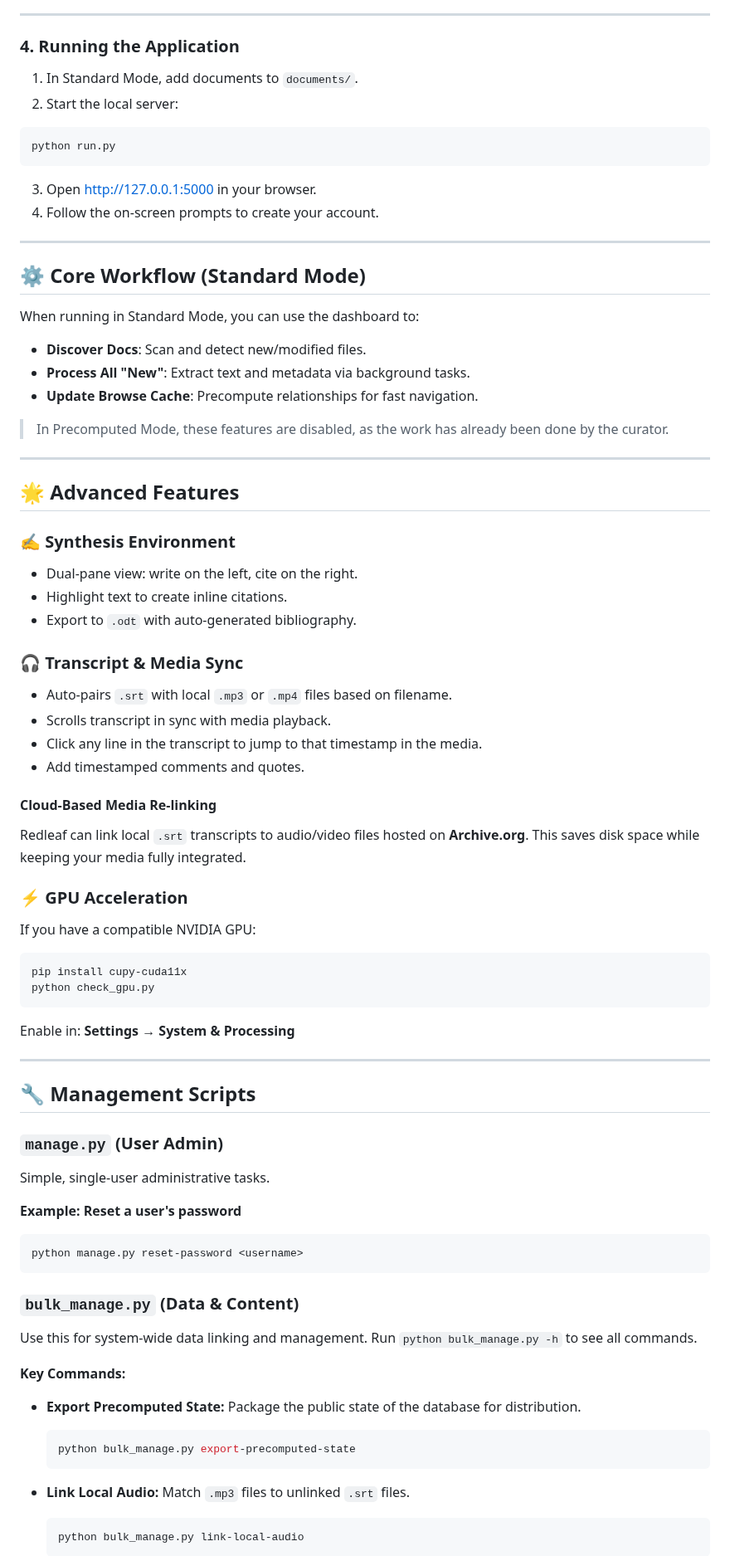
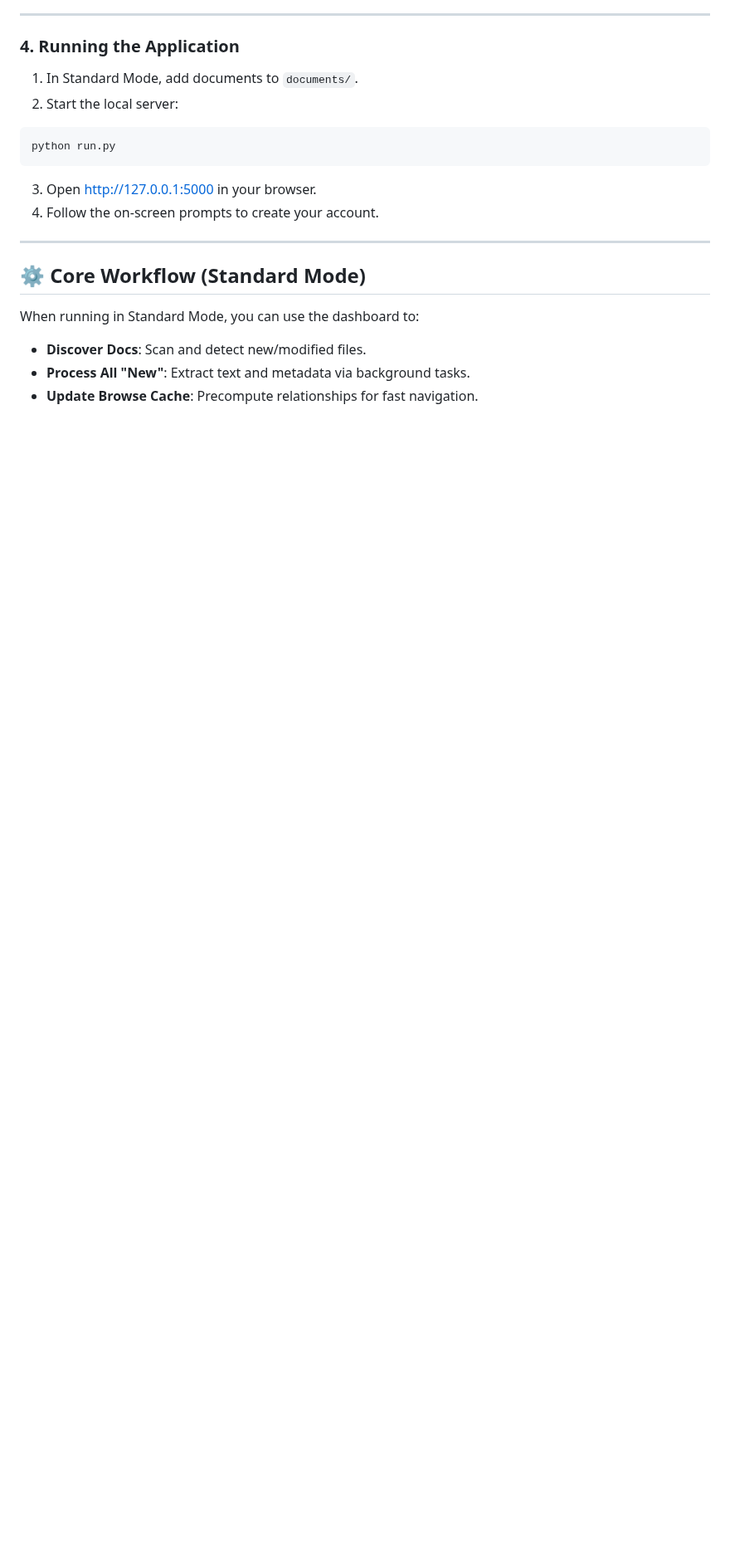
Before and after one commit to nathanfx330/redleaf, a Markdown page: readme.md, the part around one of its changes. Shown at 83% size. Rendered like a GitHub page; blank space fills up the shorter version.

````diff
--- a/readme.md
+++ b/readme.md
@@ -211,67 +222,3 @@ When running in Standard Mode, you can use the dashboard to:
 *   **Process All "New"**: Extract text and metadata via background tasks.
 *   **Update Browse Cache**: Precompute relationships for fast navigation.
 
-> In Precomputed Mode, these features are disabled, as the work has already been done by the curator.
-
----
-
-## 🌟 Advanced Features
-
-### ✍️ Synthesis Environment
-
-*   Dual-pane view: write on the left, cite on the right.
-*   Highlight text to create inline citations.
-*   Export to `.odt` with auto-generated bibliography.
-
-### 🎧 Transcript & Media Sync
-
-*   Auto-pairs `.srt` with local `.mp3` or `.mp4` files based on filename.
-*   Scrolls transcript in sync with media playback.
-*   Click any line in the transcript to jump to that timestamp in the media.
-*   Add timestamped comments and quotes.
-
-#### Cloud-Based Media Re-linking
-
-Redleaf can link local `.srt` transcripts to audio/video files hosted on **Archive.org**. This saves disk space while keeping your media fully integrated.
-
-### ⚡ GPU Acceleration
-
-If you have a compatible NVIDIA GPU:
-
-```bash
-pip install cupy-cuda11x
-python check_gpu.py
-```
-
-Enable in: **Settings → System & Processing**
-
----
-
-## 🔧 Management Scripts
-
-### `manage.py` (User Admin)
-
-Simple, single-user administrative tasks.
-
-**Example: Reset a user's password**
-
-```bash
-python manage.py reset-password <username>
-```
-
-### `bulk_manage.py` (Data & Content)
-
-Use this for system-wide data linking and management. Run `python bulk_manage.py -h` to see all commands.
-
-**Key Commands:**
-
-*   **Export Precomputed State:** Package the public state of the database for distribution.
-    ```bash
-    python bulk_manage.py export-precomputed-state
-    ```
-
-*   **Link Local Audio:** Match `.mp3` files to unlinked `.srt` files.
-    ```bash
-    python bulk_manage.py link-local-audio
-    ```
-
````
Also changed, not shown: other parts of readme.md (+28 -38 lines).
